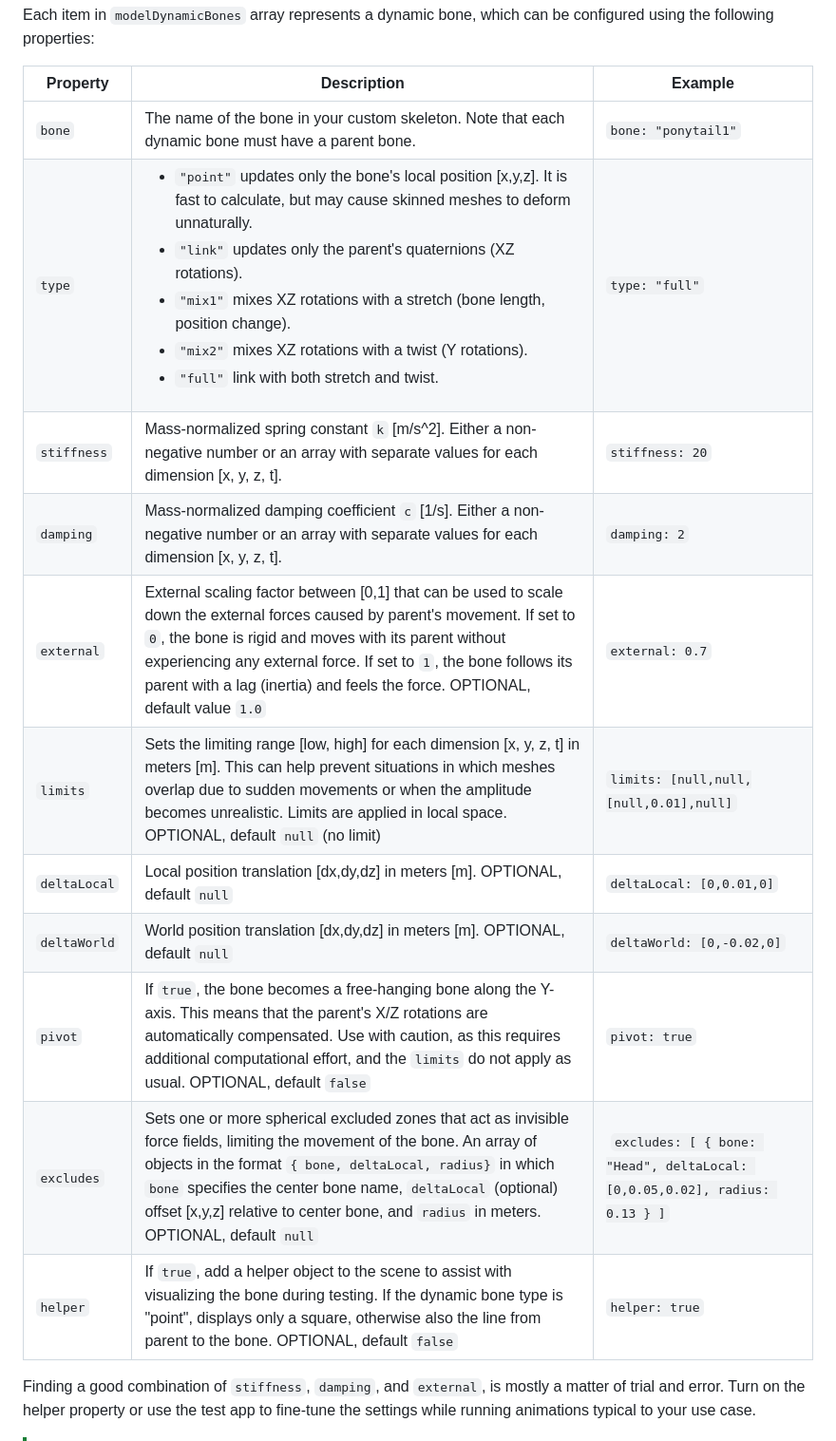
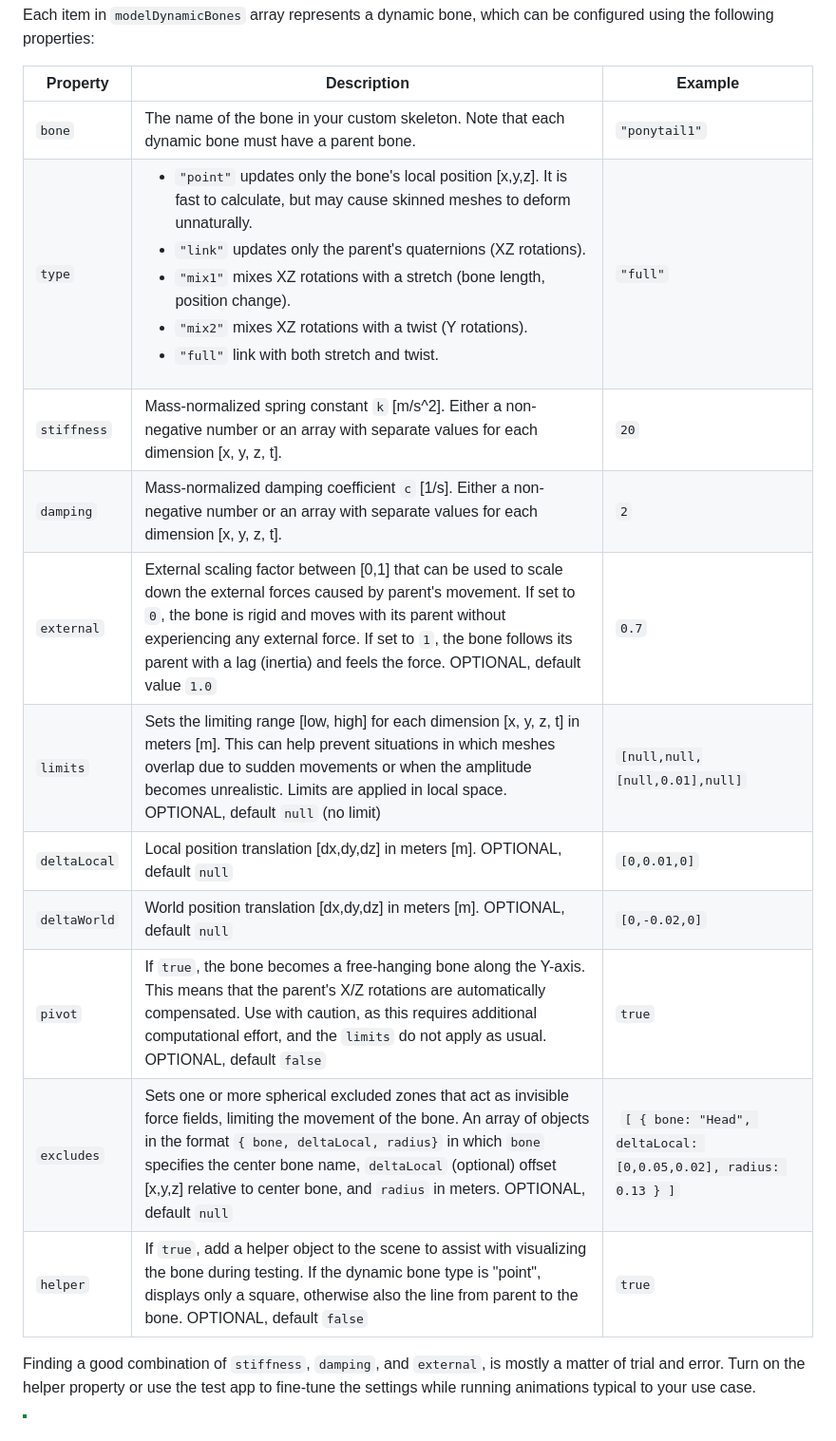
Before and after one commit to met4citizen/TalkingHead, a Markdown page: README.md, the part around one of its changes. Shown at 95% size. GitHub-like rendering.

```diff
--- a/README.md
+++ b/README.md
@@ -669,17 +671,17 @@ can be configured using the following properties:
 
 Property | Description | Example
 --- | --- | ---
-`bone` | The name of the bone in your custom skeleton. Note that each dynamic bone must have a parent bone. | `bone: "ponytail1"`
-`type` | <ul><li>`"point"` updates only the bone's local position [x,y,z]. It is fast to calculate, but may cause skinned meshes to deform unnaturally.</li><li>`"link"` updates only the parent's quaternions (XZ rotations).</li><li>`"mix1"` mixes XZ rotations with a stretch (bone length, position change).</li><li>`"mix2"` mixes XZ rotations with a twist (Y rotations).</li><li>`"full"` link with both stretch and twist.</li></ul> | `type: "full"`
-`stiffness` | Mass-normalized spring constant `k` [m/s^2]. Either a non-negative number or an array with separate values for each dimension [x, y, z, t]. | `stiffness: 20`
-`damping` | Mass-normalized damping coefficient `c` [1/s]. Either a non-negative number or an array with separate values for each dimension [x, y, z, t]. | `damping: 2`
-`external` | External scaling factor between [0,1] that can be used to scale down the external forces caused by parent's movement. If set to `0`, the bone is rigid and moves with its parent without experiencing any external force. If set to `1`, the bone follows its parent with a lag (inertia) and feels the force.  OPTIONAL, default value `1.0` | `external: 0.7`
-`limits` | Sets the limiting range [low, high] for each dimension [x, y, z, t] in meters [m]. This can help prevent situations in which meshes overlap due to sudden movements or when the amplitude becomes unrealistic. Limits are applied in local space. OPTIONAL, default `null` (no limit) | `limits: [null,null,[null,0.01],null]`
-`deltaLocal` | Local position translation [dx,dy,dz] in meters [m]. OPTIONAL, default `null` | `deltaLocal: [0,0.01,0]`
-`deltaWorld` | World position translation [dx,dy,dz] in meters [m]. OPTIONAL, default `null` | `deltaWorld: [0,-0.02,0]`
-`pivot` | If `true`, the bone becomes a free-hanging bone along the Y-axis. This means that the parent's X/Z rotations are automatically compensated. Use with caution, as this requires additional computational effort, and the `limits` do not apply as usual. OPTIONAL, default `false` | `pivot: true`
-`excludes` | Sets one or more spherical excluded zones that act as invisible force fields, limiting the movement of the bone. An array of objects in the format `{ bone, deltaLocal, radius}` in which `bone` specifies the center bone name, `deltaLocal` (optional) offset [x,y,z] relative to center bone, and `radius` in meters. OPTIONAL, default `null` | `excludes: [ { bone: "Head", deltaLocal: [0,0.05,0.02], radius: 0.13 } ]`
-`helper` | If `true`, add a helper object to the scene to assist with visualizing the bone during testing. If the dynamic bone type is "point", displays only a square, otherwise also the line from parent to the bone. OPTIONAL, default `false` | `helper: true`
+`bone` | The name of the bone in your custom skeleton. Note that each dynamic bone must have a parent bone. | `"ponytail1"`
+`type` | <ul><li>`"point"` updates only the bone's local position [x,y,z]. It is fast to calculate, but may cause skinned meshes to deform unnaturally.</li><li>`"link"` updates only the parent's quaternions (XZ rotations).</li><li>`"mix1"` mixes XZ rotations with a stretch (bone length, position change).</li><li>`"mix2"` mixes XZ rotations with a twist (Y rotations).</li><li>`"full"` link with both stretch and twist.</li></ul> | `"full"`
+`stiffness` | Mass-normalized spring constant `k` [m/s^2]. Either a non-negative number or an array with separate values for each dimension [x, y, z, t]. | `20`
+`damping` | Mass-normalized damping coefficient `c` [1/s]. Either a non-negative number or an array with separate values for each dimension [x, y, z, t]. | `2`
+`external` | External scaling factor between [0,1] that can be used to scale down the external forces caused by parent's movement. If set to `0`, the bone is rigid and moves with its parent without experiencing any external force. If set to `1`, the bone follows its parent with a lag (inertia) and feels the force.  OPTIONAL, default value `1.0` | `0.7`
+`limits` | Sets the limiting range [low, high] for each dimension [x, y, z, t] in meters [m]. This can help prevent situations in which meshes overlap due to sudden movements or when the amplitude becomes unrealistic. Limits are applied in local space. OPTIONAL, default `null` (no limit) | `[null,null,[null,0.01],null]`
+`deltaLocal` | Local position translation [dx,dy,dz] in meters [m]. OPTIONAL, default `null` | `[0,0.01,0]`
+`deltaWorld` | World position translation [dx,dy,dz] in meters [m]. OPTIONAL, default `null` | `[0,-0.02,0]`
+`pivot` | If `true`, the bone becomes a free-hanging bone along the Y-axis. This means that the parent's X/Z rotations are automatically compensated. Use with caution, as this requires additional computational effort, and the `limits` do not apply as usual. OPTIONAL, default `false` | `true`
+`excludes` | Sets one or more spherical excluded zones that act as invisible force fields, limiting the movement of the bone. An array of objects in the format `{ bone, deltaLocal, radius}` in which `bone` specifies the center bone name, `deltaLocal` (optional) offset [x,y,z] relative to center bone, and `radius` in meters. OPTIONAL, default `null` | `[ { bone: "Head", deltaLocal: [0,0.05,0.02], radius: 0.13 } ]`
+`helper` | If `true`, add a helper object to the scene to assist with visualizing the bone during testing. If the dynamic bone type is "point", displays only a square, otherwise also the line from parent to the bone. OPTIONAL, default `false` | `true`
 
 
 Finding a good combination of `stiffness`, `damping`, and `external`, is mostly
```
Also changed, not shown: other parts of README.md (+22 -20 lines).
